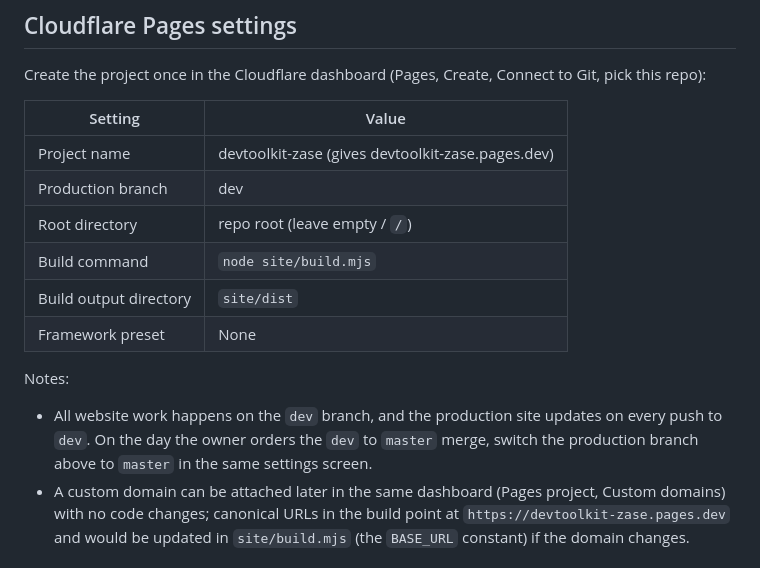
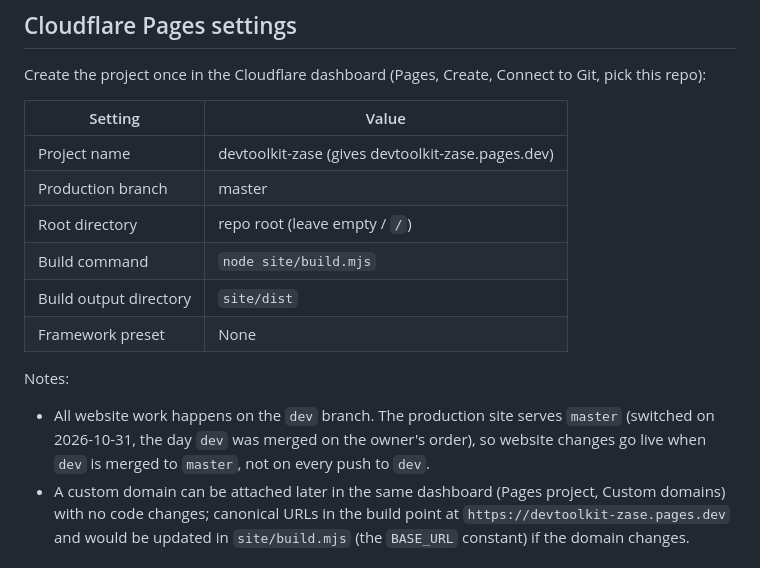
Before and after one commit to mhamzase/developer-toolkit, a Markdown page: docs/WEBSITE.md, the part around the change. Rendered like a GitHub page.

Commit message:
Docs: production branch is master now (switched at the 2026-10-31 merge)

```diff
--- a/docs/WEBSITE.md
+++ b/docs/WEBSITE.md
@@ -63,7 +63,7 @@ Connect to Git, pick this repo):
 | Setting | Value |
 |---|---|
 | Project name | devtoolkit-zase (gives devtoolkit-zase.pages.dev) |
-| Production branch | dev |
+| Production branch | master |
 | Root directory | repo root (leave empty / `/`) |
 | Build command | `node site/build.mjs` |
 | Build output directory | `site/dist` |
@@ -71,10 +71,10 @@ Connect to Git, pick this repo):
 
 Notes:
 
-- All website work happens on the `dev` branch, and the production
-  site updates on every push to `dev`. On the day the owner orders
-  the `dev` to `master` merge, switch the production branch above
-  to `master` in the same settings screen.
+- All website work happens on the `dev` branch. The production
+  site serves `master` (switched on 2026-10-31, the day `dev` was
+  merged on the owner's order), so website changes go live when
+  `dev` is merged to `master`, not on every push to `dev`.
 - A custom domain can be attached later in the same dashboard
   (Pages project, Custom domains) with no code changes; canonical
   URLs in the build point at `https://devtoolkit-zase.pages.dev` and
```
